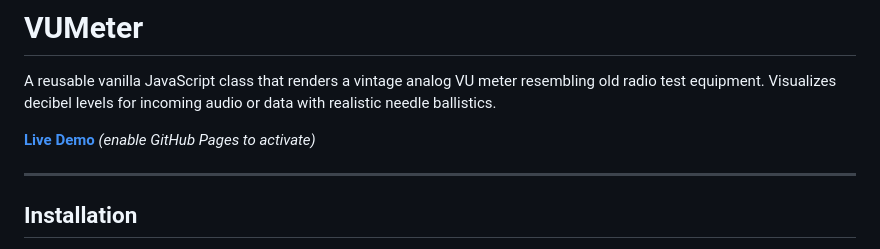
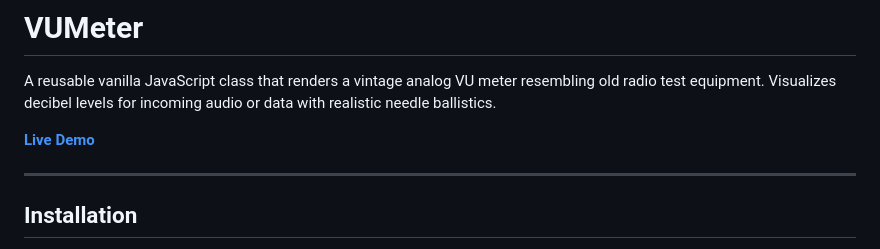
Before and after one commit to Deatojef/vumeter, a Markdown page: README.md, the part around the change. GitHub-like rendering.

Commit message:
Update demo link now that GitHub Pages is enabled
Co-Authored-By: Claude Sonnet 4.6 <noreply@anthropic.com>

```diff
--- a/README.md
+++ b/README.md
@@ -2,7 +2,7 @@
 
 A reusable vanilla JavaScript class that renders a vintage analog VU meter resembling old radio test equipment. Visualizes decibel levels for incoming audio or data with realistic needle ballistics.
 
-**[Live Demo](https://deatojef.github.io/vumeter/)** *(enable GitHub Pages to activate)*
+**[Live Demo](https://deatojef.github.io/vumeter/)**
 
 ---
 
```
